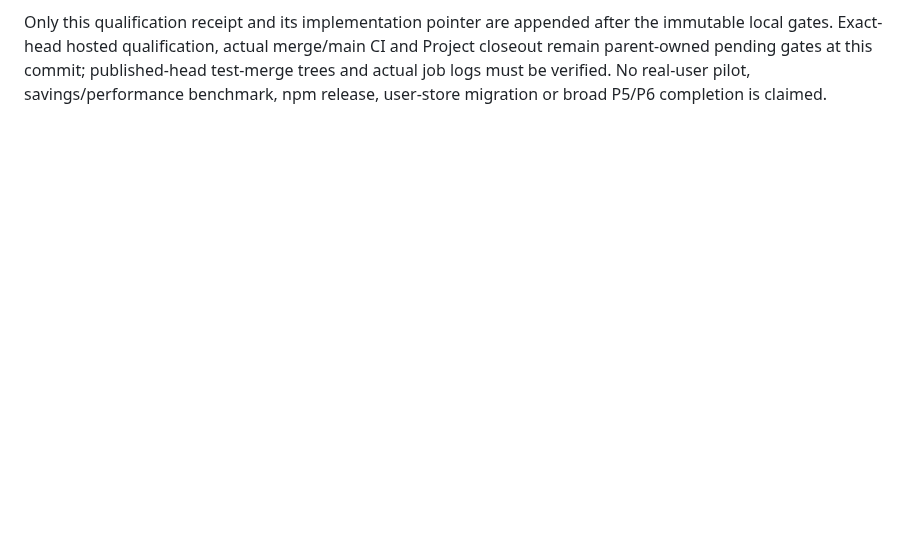
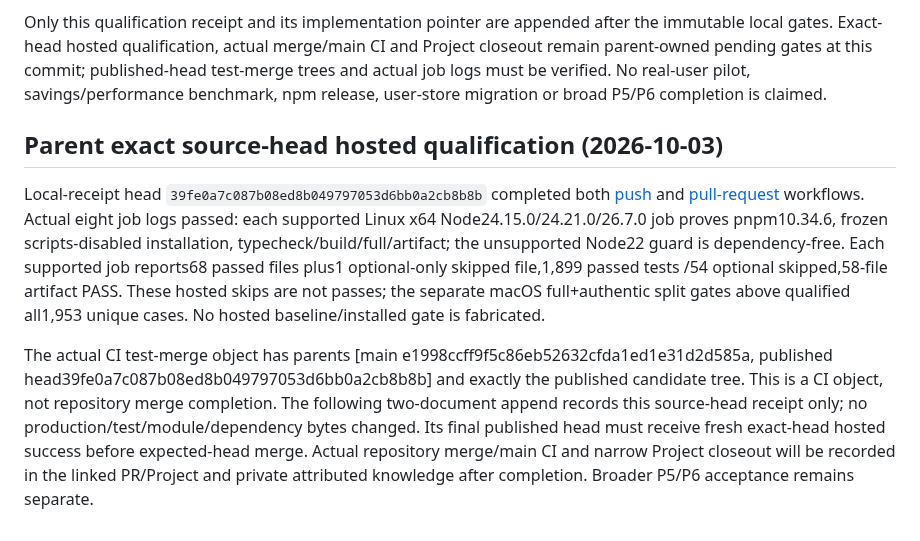
Before and after one commit to WhiteKiwi/agentprof, a Markdown page: docs/P5-SOURCE-SEARCH-RECURRENCE.md, the part around the change. Drawn GitHub-style; blank space fills up the shorter version.

Commit message:
docs: record recurrence hosted qualification

```diff
--- a/docs/P5-SOURCE-SEARCH-RECURRENCE.md
+++ b/docs/P5-SOURCE-SEARCH-RECURRENCE.md
@@ -174,3 +174,10 @@ Actual macOS arm64 Node24.21.0 / pnpm10.34.6 qualification:
 The32 full-check shared-baseline skips were all subsequently executed in the three separately configured groups, giving1,953 unique successful test cases across qualification. This is not one zero-skip full-suite invocation. The full check supplied authentic invocation3887159/schema5063ee04 inputs and all current installed supplements. Before execution, all815 tracked files across the four genuine baseline/source trees and183 runtime module bytes/modes were reverified; the e199 baseline is the tree-equal retained PR40 installed runtime. No fake baseline wrapper, timeout adjustment, test weakening or relabeled old-schema database was used. Prior author RED, optional skips and timeout/quiet-slot receipts remain historical.
 
 Only this qualification receipt and its implementation pointer are appended after the immutable local gates. Exact-head hosted qualification, actual merge/main CI and Project closeout remain parent-owned pending gates at this commit; published-head test-merge trees and actual job logs must be verified. No real-user pilot, savings/performance benchmark, npm release, user-store migration or broad P5/P6 completion is claimed.
+
+
+## Parent exact source-head hosted qualification (2026-10-03)
+
+Local-receipt head `39fe0a7c087b08ed8b049797053d6bb0a2cb8b8b` completed both [push](https://github.com/WhiteKiwi/agentprof/actions/runs/37072676160) and [pull-request](https://github.com/WhiteKiwi/agentprof/actions/runs/37072680628) workflows. Actual eight job logs passed: each supported Linux x64 Node24.15.0/24.21.0/26.7.0 job proves pnpm10.34.6, frozen scripts-disabled installation, typecheck/build/full/artifact; the unsupported Node22 guard is dependency-free. Each supported job reports68 passed files plus1 optional-only skipped file,1,899 passed tests /54 optional skipped,58-file artifact PASS. These hosted skips are not passes; the separate macOS full+authentic split gates above qualified all1,953 unique cases. No hosted baseline/installed gate is fabricated.
+
+The actual CI test-merge object has parents [main e1998ccff9f5c86eb52632cfda1ed1e31d2d585a, published head39fe0a7c087b08ed8b049797053d6bb0a2cb8b8b] and exactly the published candidate tree. This is a CI object, not repository merge completion. The following two-document append records this source-head receipt only; no production/test/module/dependency bytes changed. Its final published head must receive fresh exact-head hosted success before expected-head merge. Actual repository merge/main CI and narrow Project closeout will be recorded in the linked PR/Project and private attributed knowledge after completion. Broader P5/P6 acceptance remains separate.
```
Also changed, not shown: docs/IMPLEMENTATION.md (+5 -0 lines).
